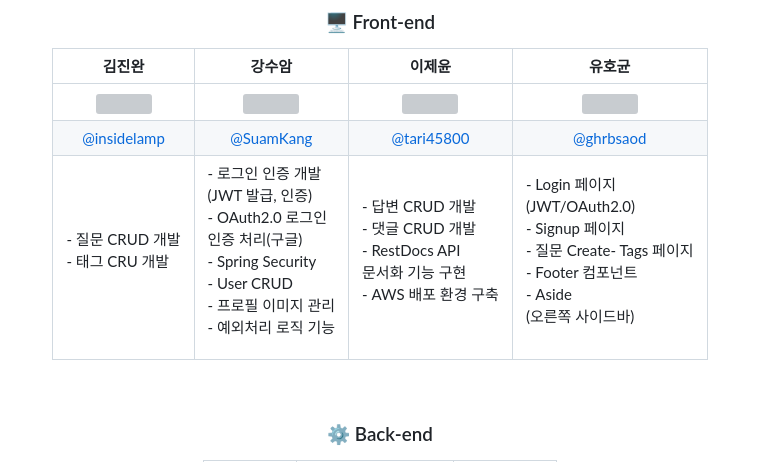
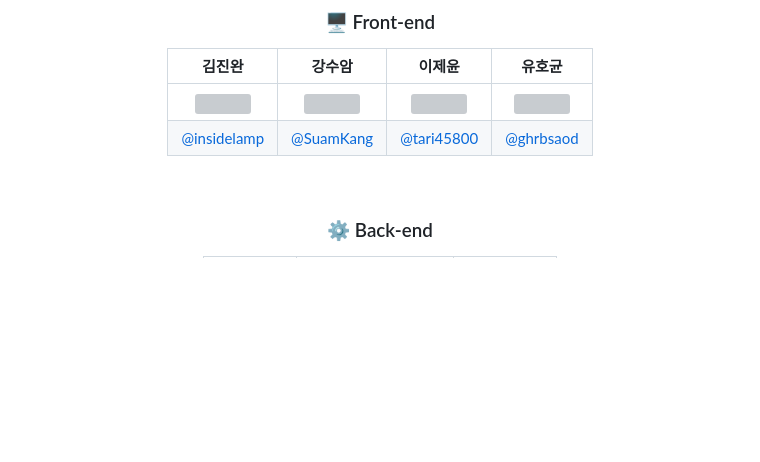
Before and after one commit to codestates-seb/seb43_pre_030, a Markdown page: Readme.md, the part around one of its changes. GitHub-like rendering; blank space fills up the shorter version; grey boxes are pictures that could not be loaded.

```diff
--- a/Readme.md
+++ b/Readme.md
@@ -16,7 +16,7 @@
 |:-:|:-:|:-:|:-:|
 |<img src="https://avatars.githubusercontent.com/u/32172056?v=4" width=150>|<img src="https://avatars.githubusercontent.com/u/108013978?v=4" width=150>|<img src="https://avatars.githubusercontent.com/u/104041787?v=4" width=150>|<img src="https://avatars.githubusercontent.com/u/74657430?v=4" width=150>|
 |[@insidelamp](https://github.com/crowwan)|[@SuamKang](https://github.com/SuamKang)|[@tari45800](https://github.com/tari45800)|[@ghrbsaod](https://github.com/ghrbsaod)
-|<p align="left">- 질문 CRUD 개발<br/>- 태그 CRU 개발 <br/></p> |<p align="left">- 로그인 인증 개발<br/>(JWT 발급, 인증)<br/>- OAuth2.0 로그인<br/>인증 처리(구글)<br/>- Spring Security<br/>- User CRUD<br/>- 프로필 이미지 관리<br/>- 예외처리 로직 기능<br/></p>|<p align="left">- 답변 CRUD 개발<br/>- 댓글 CRUD 개발<br/>- RestDocs API<br/>문서화 기능 구현<br/>- AWS 배포 환경 구축<br/></p>|<p align="left">- Login 페이지<br/>(JWT/OAuth2.0)<br/>- Signup 페이지<br/>- 질문 Create</br>- Tags 페이지 <br/>- Footer 컴포넌트<br/>- Aside<br/>(오른쪽 사이드바)<br/></p>|<p align="left">-메인페이지 구현<br/>(필터,정렬,조회)<br/>-마이페이지 구현</br>(조회, 수정)<br/>-유저페이지 구현</br>-페이지네이션</br>-질문 검색</br>(tag, body,<br/>user,answerCo)</br>-Nav(lfet)</br></p>|<p align="left">- Header 구현</br>- Question 페이지 구현</br>- EditPost 페이지 구현</br>- Users 페이지 구현</br>- 질문 RUD</br>- 답변 CRUD</br>- 댓글 CRUD</br>- util 함수 작성</br></p>
+
 
 
 
```
Also changed, not shown: other parts of Readme.md (+1 -3 lines).
